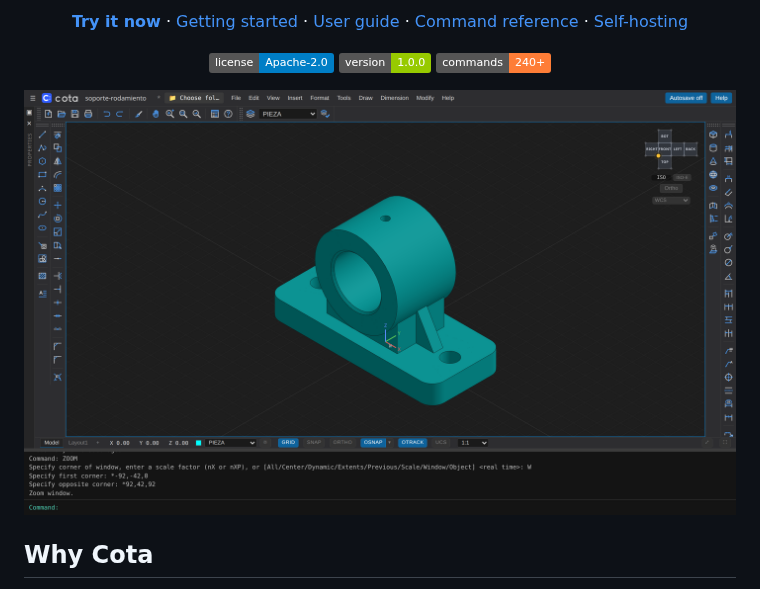
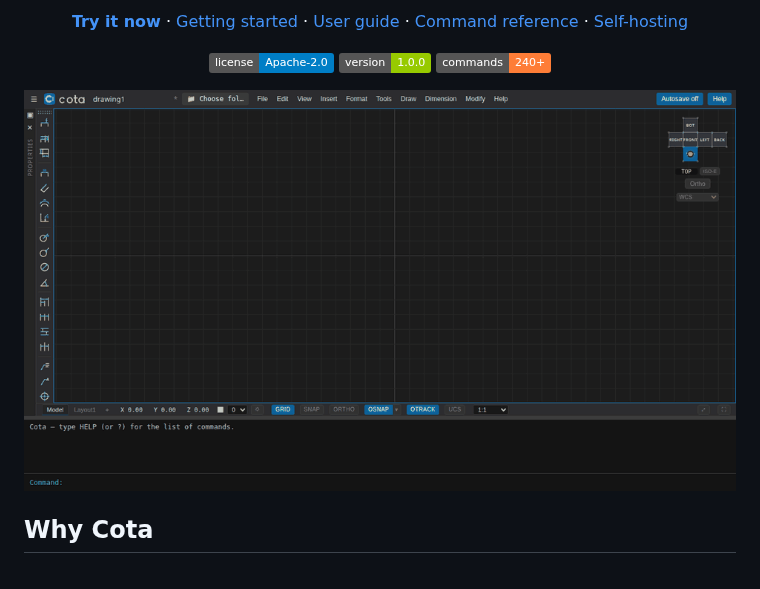
Before and after one commit to mxchristian17/cota, a Markdown page: README.md, the part around the change. Rendered like a GitHub page; pictures changed too: docs/images/cota-demo.gif (added); badges without logos.

Commit message:
README: animated demo of the modeling-to-drawing workflow

```diff
--- a/README.md
+++ b/README.md
@@ -21,7 +21,7 @@ no install, no account, no license fee.
 ![Version](https://img.shields.io/badge/version-1.0.0-green)
 ![Commands](https://img.shields.io/badge/commands-240%2B-orange)
 
-![A 3D part modeled in Cota](docs/images/model-3d.png)
+![Cota in action: a part is modeled with typed commands, then its drawing views are generated and dimensioned automatically](docs/images/cota-demo.gif)
 
 </div>
 
```
